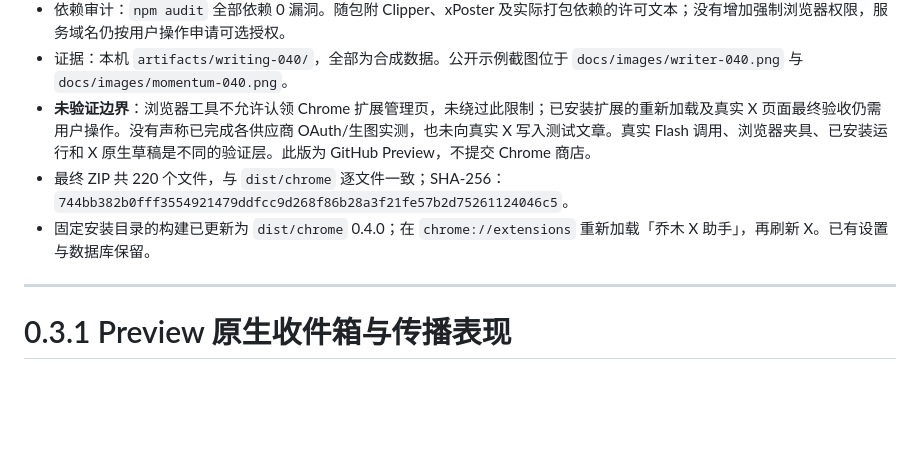
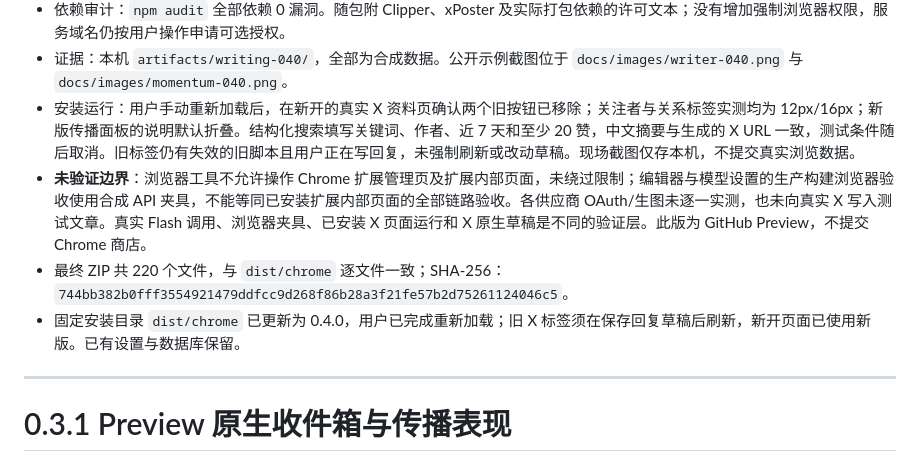
Before and after one commit to joeseesun/qiaomu-ban-bot, a Markdown page: docs/QA.md, the part around the change. GitHub-like rendering; blank space fills up the shorter version.

Commit message:
docs: record installed X runtime verification

```diff
--- a/docs/QA.md
+++ b/docs/QA.md
@@ -12,9 +12,10 @@
 - 公式与 Mermaid 实际转换为 PNG，分别为 3,822 与 9,207 字节；分包回归在 Node 中执行生产同格式 ESM 导入并检查 SVG 内容。
 - 依赖审计：`npm audit` 全部依赖 0 漏洞。随包附 Clipper、xPoster 及实际打包依赖的许可文本；没有增加强制浏览器权限，服务域名仍按用户操作申请可选授权。
 - 证据：本机 `artifacts/writing-040/`，全部为合成数据。公开示例截图位于 `docs/images/writer-040.png` 与 `docs/images/momentum-040.png`。
-- **未验证边界**：浏览器工具不允许认领 Chrome 扩展管理页，未绕过此限制；已安装扩展的重新加载及真实 X 页面最终验收仍需用户操作。没有声称已完成各供应商 OAuth/生图实测，也未向真实 X 写入测试文章。真实 Flash 调用、浏览器夹具、已安装运行和 X 原生草稿是不同的验证层。此版为 GitHub Preview，不提交 Chrome 商店。
+- 安装运行：用户手动重新加载后，在新开的真实 X 资料页确认两个旧按钮已移除；关注者与关系标签实测均为 12px/16px；新版传播面板的说明默认折叠。结构化搜索填写关键词、作者、近 7 天和至少 20 赞，中文摘要与生成的 X URL 一致，测试条件随后取消。旧标签仍有失效的旧脚本且用户正在写回复，未强制刷新或改动草稿。现场截图仅存本机，不提交真实浏览数据。
+- **未验证边界**：浏览器工具不允许操作 Chrome 扩展管理页及扩展内部页面，未绕过限制；编辑器与模型设置的生产构建浏览器验收使用合成 API 夹具，不能等同已安装扩展内部页面的全部链路验收。各供应商 OAuth/生图未逐一实测，也未向真实 X 写入测试文章。真实 Flash 调用、浏览器夹具、已安装 X 页面运行和 X 原生草稿是不同的验证层。此版为 GitHub Preview，不提交 Chrome 商店。
 - 最终 ZIP 共 220 个文件，与 `dist/chrome` 逐文件一致；SHA-256：`744bb382b0fff3554921479ddfcc9d268f86b28a3f21fe57b2d75261124046c5`。
-- 固定安装目录的构建已更新为 `dist/chrome` 0.4.0；在 `chrome://extensions` 重新加载「乔木 X 助手」，再刷新 X。已有设置与数据库保留。
+- 固定安装目录 `dist/chrome` 已更新为 0.4.0，用户已完成重新加载；旧 X 标签须在保存回复草稿后刷新，新开页面已使用新版。已有设置与数据库保留。
 
 ---
 
```
